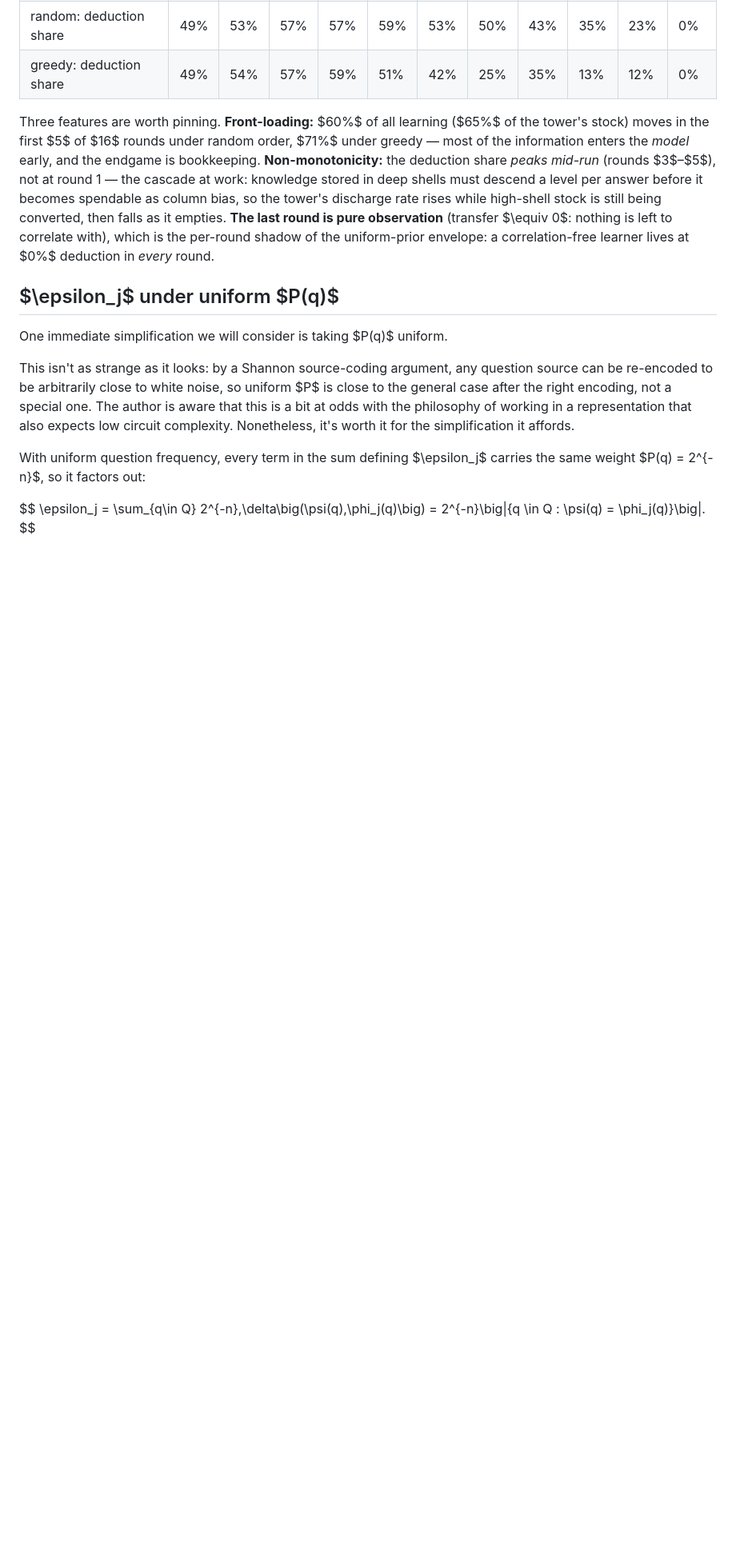
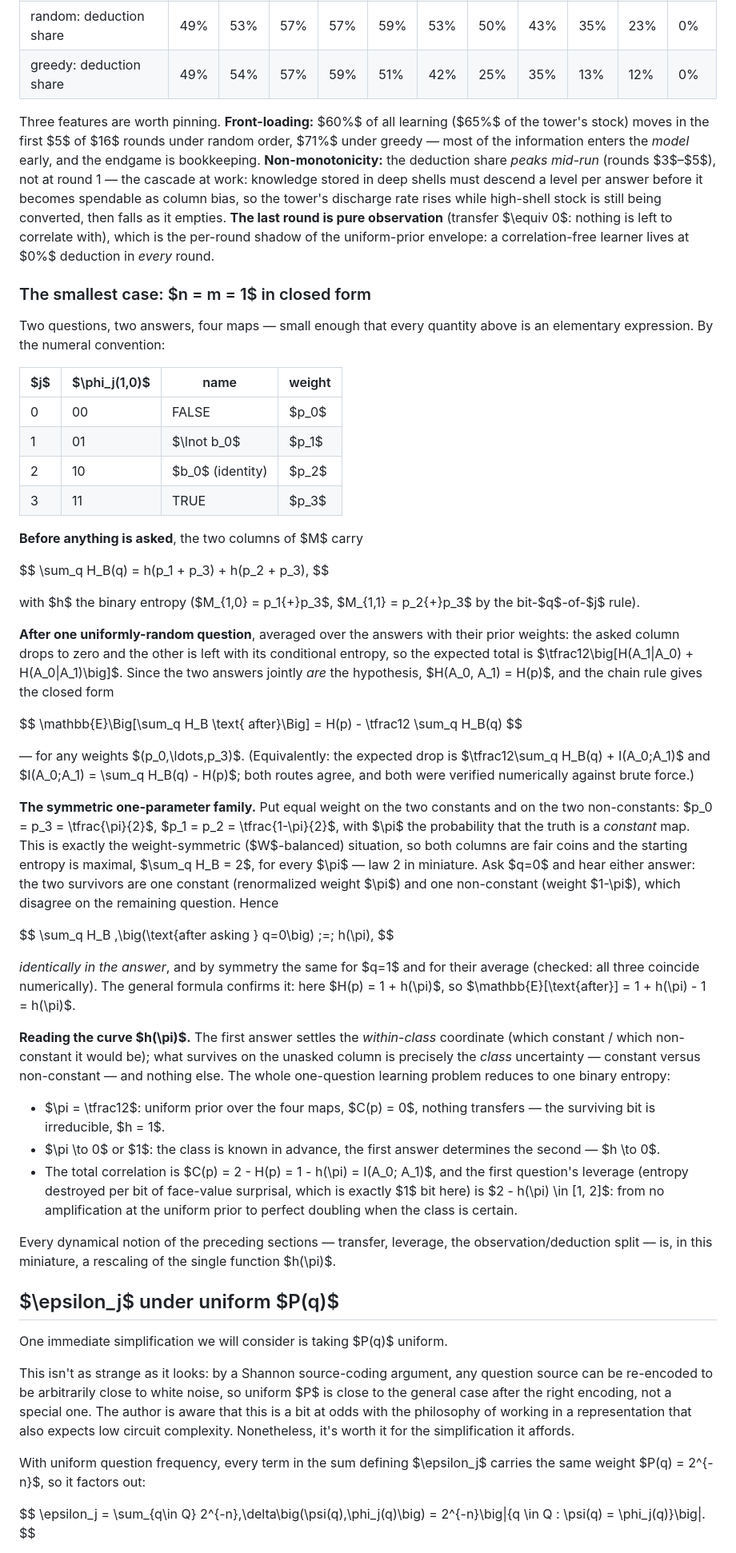
Before and after one commit to DMChernowitz/boolean-maps-learning, a Markdown page: learning_agent.md, the part around the change. Shown at 80% size. Rendered like a GitHub page; blank space fills up the shorter version.

Commit message:
Closed-form n=m=1 case: one-question learning is a binary entropy
New section: the four-map system in closed form. Before asking, the
column entropies are h(p1+p3) + h(p2+p3); after one uniformly-random
question (answers weighted by the prior), the exact expectation is
H(p) - (1/2) Sum_q H_B(q), verified against brute force. In the
weight-symmetric family (constants vs non-constants with class
probability pi) the starting entropy is maximal (= 2) and the surviving
entropy after either question, any answer, is exactly h(pi): the first
answer settles the within-class coordinate and what remains is pure
class uncertainty. Total correlation 1 - h(pi), first-question leverage
2 - h(pi).

Co-Authored-By: Claude Fable 5 <noreply@anthropic.com>

```diff
--- a/learning_agent.md
+++ b/learning_agent.md
@@ -1802,6 +1802,83 @@ correlate with), which is the per-round shadow of the uniform-prior
 envelope: a correlation-free learner lives at $0\%$ deduction in
 *every* round.
 
+### The smallest case: $n = m = 1$ in closed form
+
+Two questions, two answers, four maps — small enough that every
+quantity above is an elementary expression. By the numeral convention:
+
+| $j$ | $\phi_j(1,0)$ | name | weight |
+|---|---|---|---|
+| 0 | 00 | FALSE | $p_0$ |
+| 1 | 01 | $\lnot b_0$ | $p_1$ |
+| 2 | 10 | $b_0$ (identity) | $p_2$ |
+| 3 | 11 | TRUE | $p_3$ |
+
+**Before anything is asked**, the two columns of $M$ carry
+
+$$
+\sum_q H_B(q) = h(p_1 + p_3) + h(p_2 + p_3),
+$$
+
+with $h$ the binary entropy ($M_{1,0} = p_1{+}p_3$, $M_{1,1} = p_2{+}p_3$
+by the bit-$q$-of-$j$ rule).
+
+**After one uniformly-random question**, averaged over the answers with
+their prior weights: the asked column drops to zero and the other is
+left with its conditional entropy, so the expected total is
+$\tfrac12\big[H(A_1|A_0) + H(A_0|A_1)\big]$. Since the two answers
+jointly *are* the hypothesis, $H(A_0, A_1) = H(p)$, and the chain rule
+gives the closed form
+
+$$
+\mathbb{E}\Big[\sum_q H_B \text{ after}\Big]
+= H(p) - \tfrac12 \sum_q H_B(q)
+$$
+
+— for any weights $(p_0,\ldots,p_3)$. (Equivalently: the expected drop
+is $\tfrac12\sum_q H_B(q) + I(A_0;A_1)$ and
+$I(A_0;A_1) = \sum_q H_B(q) - H(p)$; both routes agree, and both were
+verified numerically against brute force.)
+
+**The symmetric one-parameter family.** Put equal weight on the two
+constants and on the two non-constants: $p_0 = p_3 = \tfrac{\pi}{2}$,
+$p_1 = p_2 = \tfrac{1-\pi}{2}$, with $\pi$ the probability that the
+truth is a *constant* map. This is exactly the weight-symmetric
+($W$-balanced) situation, so both columns are fair coins and the
+starting entropy is maximal, $\sum_q H_B = 2$, for every $\pi$ — law 2
+in miniature. Ask $q=0$ and hear either answer: the two survivors are
+one constant (renormalized weight $\pi$) and one non-constant (weight
+$1-\pi$), which disagree on the remaining question. Hence
+
+$$
+\sum_q H_B \,\big(\text{after asking } q=0\big) \;=\; h(\pi),
+$$
+
+*identically in the answer*, and by symmetry the same for $q=1$ and
+for their average (checked: all three coincide numerically). The
+general formula confirms it: here $H(p) = 1 + h(\pi)$, so
+$\mathbb{E}[\text{after}] = 1 + h(\pi) - 1 = h(\pi)$.
+
+**Reading the curve $h(\pi)$.** The first answer settles the
+*within-class* coordinate (which constant / which non-constant it would
+be); what survives on the unasked column is precisely the *class*
+uncertainty — constant versus non-constant — and nothing else. The
+whole one-question learning problem reduces to one binary entropy:
+
+- $\pi = \tfrac12$: uniform prior over the four maps, $C(p) = 0$,
+  nothing transfers — the surviving bit is irreducible, $h = 1$.
+- $\pi \to 0$ or $1$: the class is known in advance, the first answer
+  determines the second — $h \to 0$.
+- The total correlation is $C(p) = 2 - H(p) = 1 - h(\pi) =
+  I(A_0; A_1)$, and the first question's leverage (entropy destroyed
+  per bit of face-value surprisal, which is exactly $1$ bit here) is
+  $2 - h(\pi) \in [1, 2]$: from no amplification at the uniform prior
+  to perfect doubling when the class is certain.
+
+Every dynamical notion of the preceding sections — transfer, leverage,
+the observation/deduction split — is, in this miniature, a rescaling of
+the single function $h(\pi)$.
+
 ## $\epsilon_j$ under uniform $P(q)$
 
 One immediate simplification we will consider is taking $P(q)$ uniform.
```
